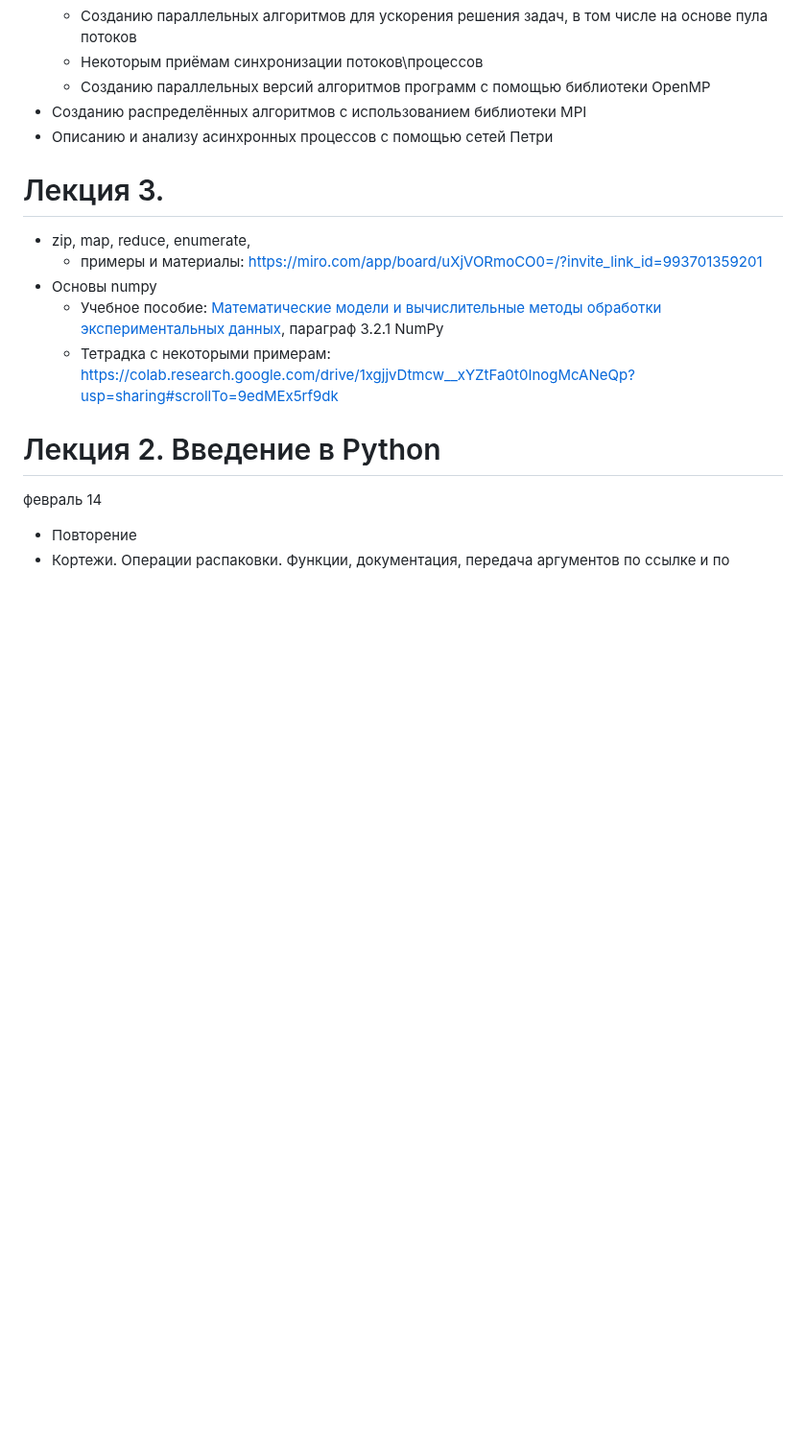
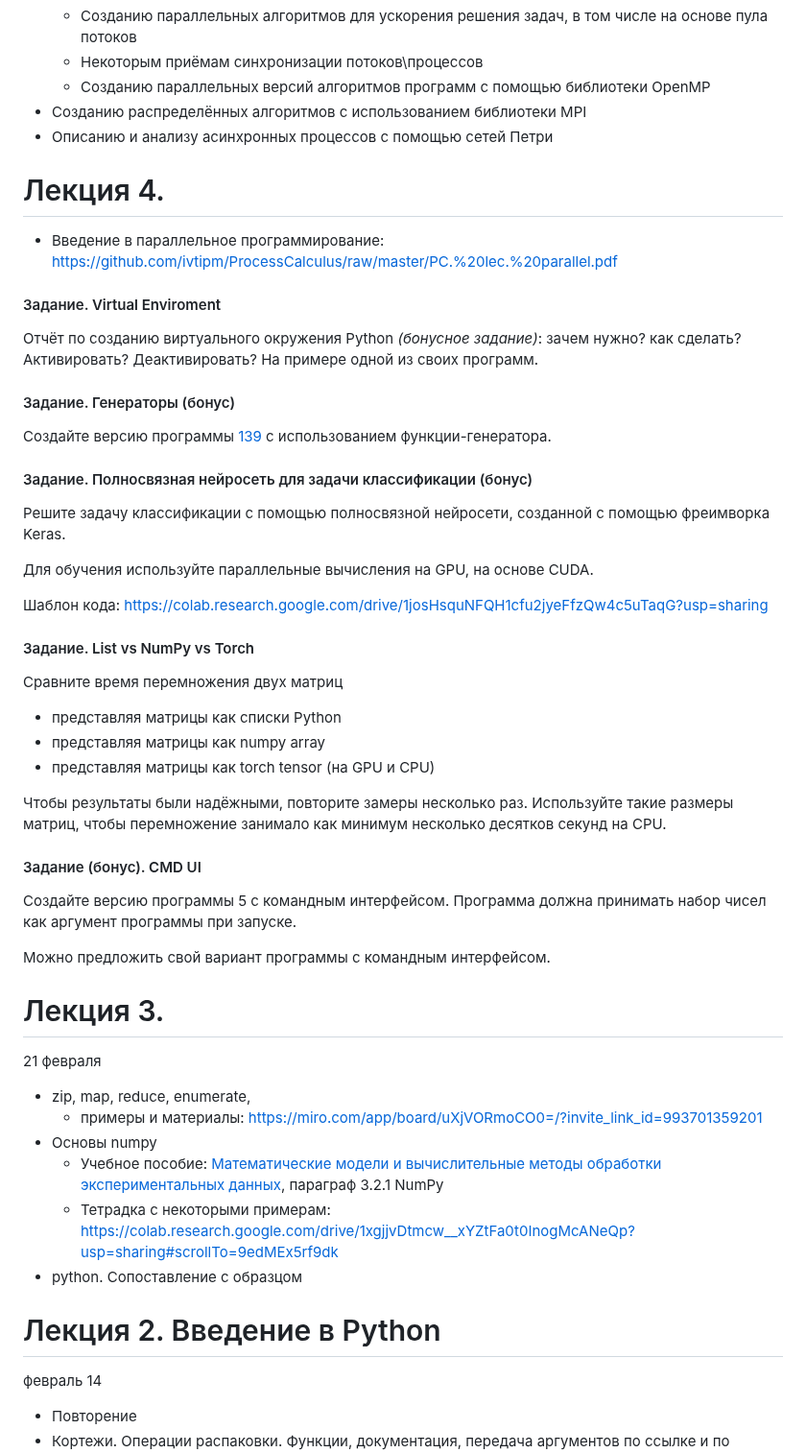
Before and after one commit to ivtipm/ProcessCalculus, a Markdown page: plans/2024/plan.md, the part around the change. Shown at 96% size. GitHub-like rendering; blank space fills up the shorter version.

Commit message:
upd: plan 2024

```diff
--- a/plans/2024/plan.md
+++ b/plans/2024/plan.md
@@ -10,12 +10,51 @@
 - Описанию и анализу асинхронных процессов с помощью сетей Петри
 
 
+# Лекция 4.
+- Введение в параллельное программирование: https://github.com/ivtipm/ProcessCalculus/raw/master/PC.%20lec.%20parallel.pdf
+
+
+
+#### Задание. Virtual Enviroment
+Отчёт по созданию виртуального окружения Python *(бонусное задание)*: зачем нужно? как сделать? Активировать? Деактивировать? На примере одной из своих программ.
+
+#### Задание. Генераторы (бонус)
+Создайте версию программы [139](https://ivtipm.github.io/Programming/Glava06/index06.htm#z139) с использованием функции-генератора.
+
+#### Задание. Полносвязная нейросеть для задачи классификации (бонус)
+Решите задачу классификации с помощью полносвязной нейросети, созданной с помощью фреимворка Keras.
+
+Для обучения используйте параллельные вычисления на GPU, на основе CUDA.
+
+Шаблон кода: https://colab.research.google.com/drive/1josHsquNFQH1cfu2jyeFfzQw4c5uTaqG?usp=sharing
+
+
+
+
+#### Задание. List vs NumPy vs Torch
+Сравните время перемножения двух матриц
+- представляя матрицы как списки Python
+- представляя матрицы как numpy array
+- представляя матрицы как torch tensor (на GPU и CPU)
+
+Чтобы результаты были надёжными, повторите замеры несколько раз. Используйте такие размеры матриц, чтобы перемножение занимало как минимум несколько десятков секунд на CPU.
+
+
+#### Задание (бонус). CMD UI
+Создайте версию программы 5 с командным интерфейсом. Программа должна принимать набор чисел как аргумент программы при запуске.
+
+Можно предложить свой вариант программы с командным интерфейсом.
+
+
 # Лекция 3.
+21 февраля
 - zip, map, reduce, enumerate,
     - примеры и материалы: https://miro.com/app/board/uXjVORmoCO0=/?invite_link_id=993701359201
 - Основы numpy
     - Учебное пособие: [Математические модели и вычислительные методы обработки экспериментальных данных](https://raw.githubusercontent.com/ivtipm/ML/main/%D0%9C%D0%B0%D1%82%D0%B5%D0%BC%D0%B0%D1%82%D0%B8%D1%87%D0%B5%D1%81%D0%BA%D0%B8%D0%B5%20%D0%BC%D0%BE%D0%B4%D0%B5%D0%BB%D0%B8%20%D0%B8%20%D0%B2%D1%8B%D1%87%D0%B8%D1%81%D0%BB%D0%B8%D1%82%D0%B5%D0%BB%D1%8C%D0%BD%D1%8B%D0%B5%20%D0%BC%D0%B5%D1%82%D0%BE%D0%B4%D1%8B%20%D0%BE%D0%B1%D1%80%D0%B0%D0%B1%D0%BE%D1%82%D0%BA%D0%B8%20%D1%8D%D0%BA%D1%81%D0%BF%D0%B5%D1%80%D0%B8%D0%BC%D0%B5%D0%BD%D1%82%D0%B0%D0%BB%D1%8C%D0%BD%D1%8B%D1%85%20%D0%B4%D0%B0%D0%BD%D0%BD%D1%8B%D1%85.pdf), параграф 3.2.1 NumPy
     - Тетрадка с некоторыми примерам: https://colab.research.google.com/drive/1xgjjvDtmcw__xYZtFa0t0InogMcANeQp?usp=sharing#scrollTo=9edMEx5rf9dk
+-  python. Сопоставление с образцом
+
 
 # Лекция 2. Введение в Python
 февраль 14
```
Also changed, not shown: plans/2023/plan.md (+2 -0 lines).
